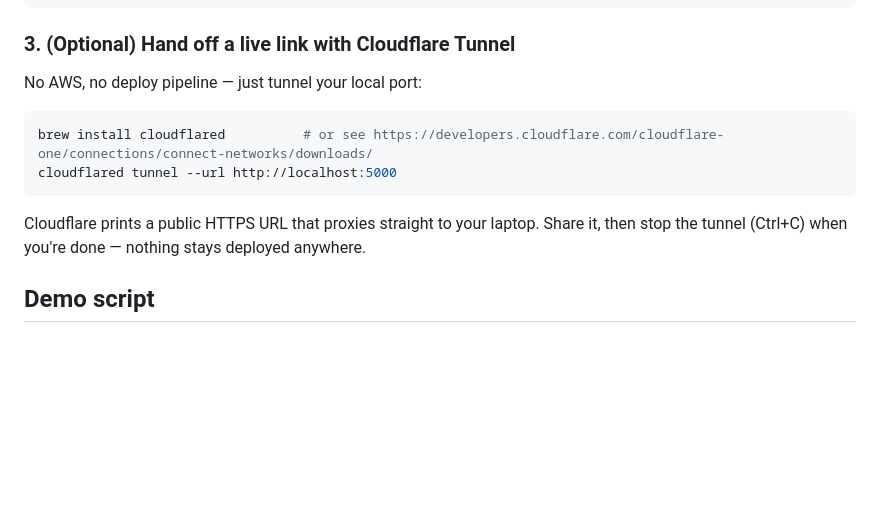
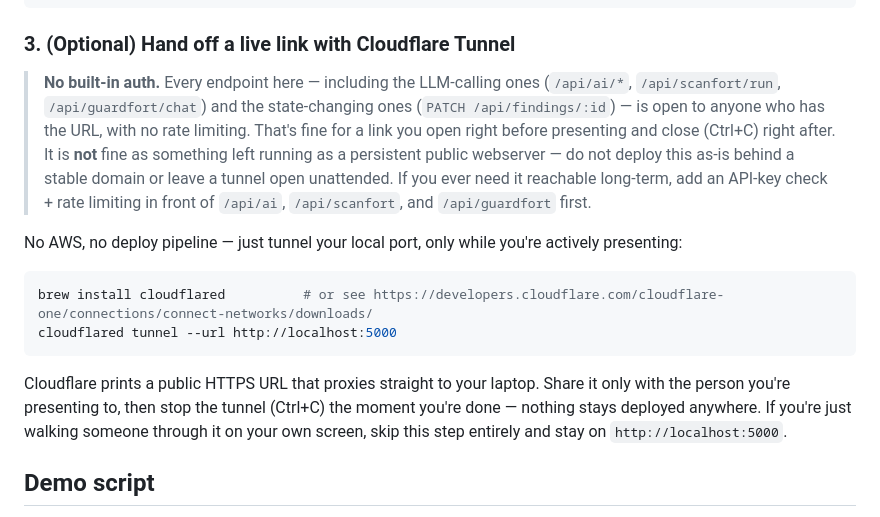
Before and after one commit to ahilyasavali12-prog/AI_Passive_Reccon_Plaform, a Markdown page: README.md, the part around the change. Rendered like a GitHub page; blank space fills up the shorter version.

Commit message:
Document that the app has no auth and shouldn't be left publicly exposed
Every endpoint (LLM-calling and state-changing) is open to anyone with the
URL. Clarify the Cloudflare Tunnel section is for a supervised, temporary
handoff during a demo only, not a persistent public deployment.

Co-Authored-By: Claude Sonnet 5 <noreply@anthropic.com>
Claude-Session: https://claude.ai/code/session_01PS2uWMgcmPrVhC8AS2L1W7

````diff
--- a/README.md
+++ b/README.md
@@ -82,15 +82,27 @@ cp .env.example .env
 
 ### 3. (Optional) Hand off a live link with Cloudflare Tunnel
 
-No AWS, no deploy pipeline — just tunnel your local port:
+> **No built-in auth.** Every endpoint here — including the LLM-calling ones
+> (`/api/ai/*`, `/api/scanfort/run`, `/api/guardfort/chat`) and the state-changing ones
+> (`PATCH /api/findings/:id`) — is open to anyone who has the URL, with no rate limiting.
+> That's fine for a link you open right before presenting and close (Ctrl+C) right after.
+> It is **not** fine as something left running as a persistent public webserver — do not
+> deploy this as-is behind a stable domain or leave a tunnel open unattended. If you ever
+> need it reachable long-term, add an API-key check + rate limiting in front of `/api/ai`,
+> `/api/scanfort`, and `/api/guardfort` first.
+
+No AWS, no deploy pipeline — just tunnel your local port, only while you're actively
+presenting:
 
 ```bash
 brew install cloudflared          # or see https://developers.cloudflare.com/cloudflare-one/connections/connect-networks/downloads/
 cloudflared tunnel --url http://localhost:5000
 ```
 
-Cloudflare prints a public HTTPS URL that proxies straight to your laptop. Share it,
-then stop the tunnel (Ctrl+C) when you're done — nothing stays deployed anywhere.
+Cloudflare prints a public HTTPS URL that proxies straight to your laptop. Share it only
+with the person you're presenting to, then stop the tunnel (Ctrl+C) the moment you're
+done — nothing stays deployed anywhere. If you're just walking someone through it on your
+own screen, skip this step entirely and stay on `http://localhost:5000`.
 
 ## Demo script
 
````
